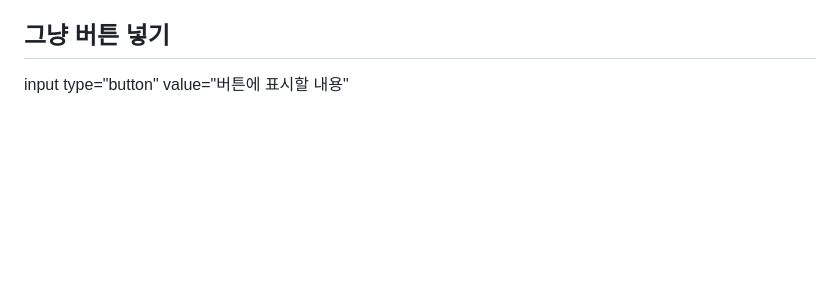
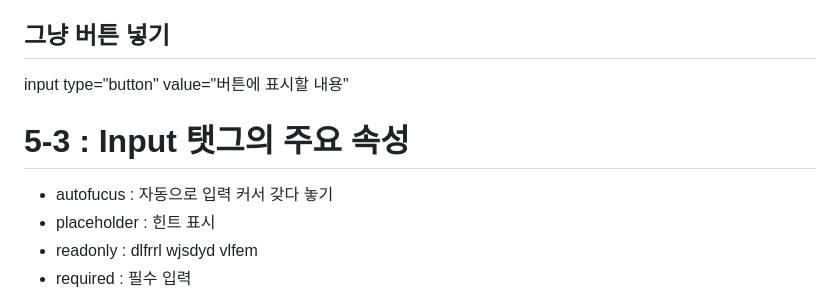
Before and after one commit to Vak-kas/Front_End_Practice, a Markdown page: html/unit5/README.md, the part around the change. Rendered like a GitHub page; blank space fills up the shorter version.

Commit message:
input 주요 속성

```diff
--- a/html/unit5/README.md
+++ b/html/unit5/README.md
@@ -94,3 +94,11 @@ input type="hidden" name="이름" value="서버로 넘길값"
 
 <h2>그냥 버튼 넣기</h2>
 input type="button" value="버튼에 표시할 내용"
+
+
+<h1>5-3 : Input 탯그의 주요 속성</h1>
+
+- autofucus : 자동으로 입력 커서 갖다 놓기
+- placeholder : 힌트 표시
+- readonly : dlfrrl wjsdyd vlfem
+- required : 필수 입력
```
